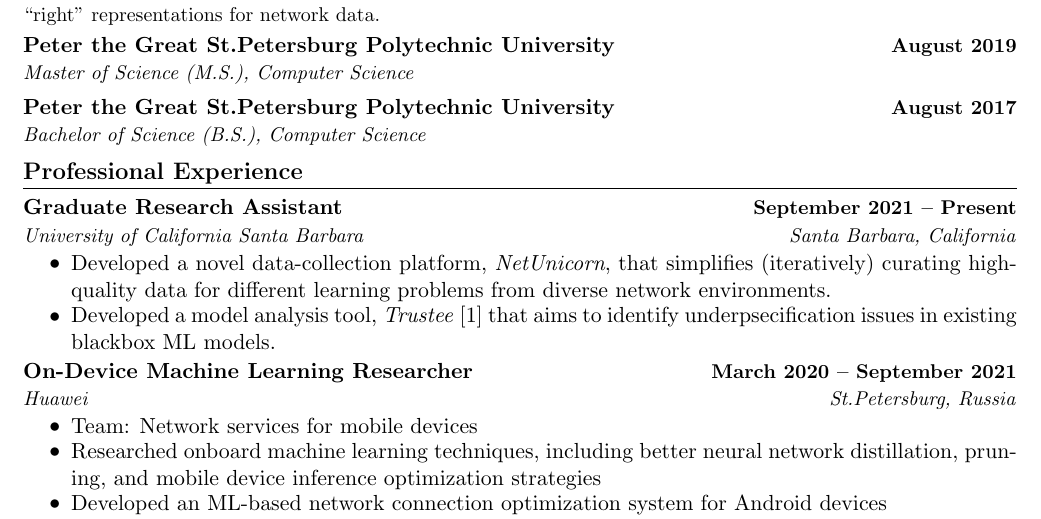
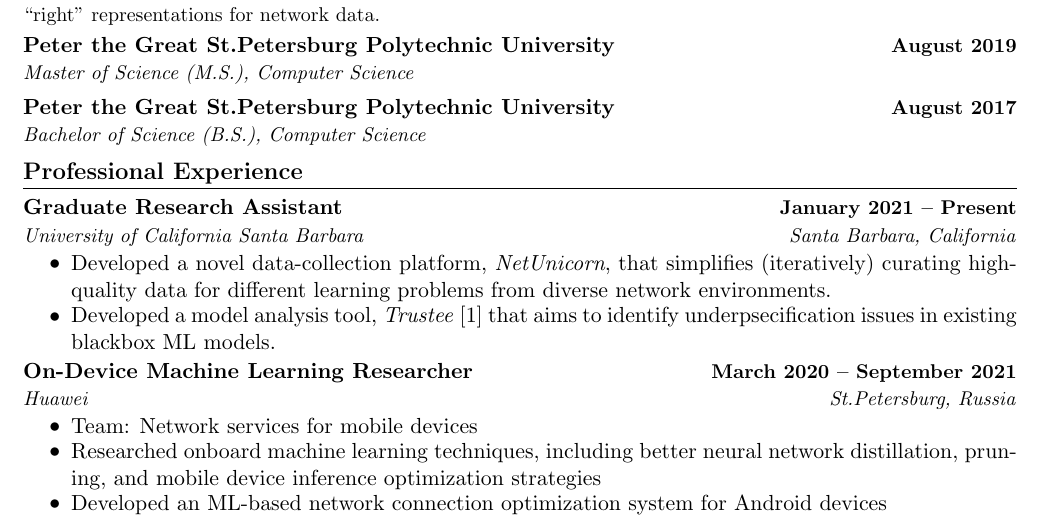
Before and after one commit to maybe-hello-world/academic-cv, a LaTeX CV (tex/cv.tex): part of page 1 of 2, cut so that both start at the same text. Compiled offline with pdfLaTeX.

Commit message:
fix timing

```diff
--- a/tex/cv.tex
+++ b/tex/cv.tex
@@ -34,7 +34,7 @@
   \resumeSubHeadingListStart
 
     \resumeSubheading
-      {Graduate Research Assistant}{September 2021 -- Present}
+      {Graduate Research Assistant}{January 2021 -- Present}
       {University of California Santa Barbara}{Santa Barbara, California}
       \resumeItemListStart
         \resumeItem{Developed a novel data-collection platform, \textit{NetUnicorn}, that simplifies (iteratively) curating high-quality data for different learning problems from diverse network environments.}
```
Also changed, not shown: tex/cv.pdf, 1 other file.
